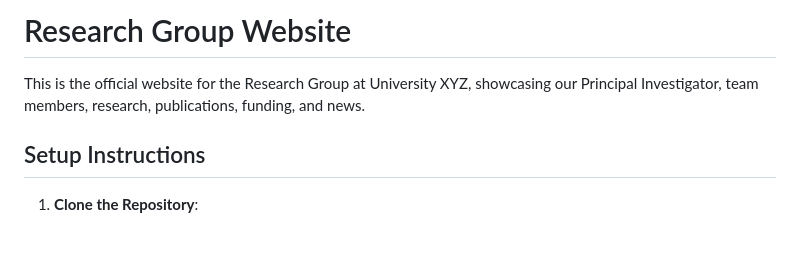
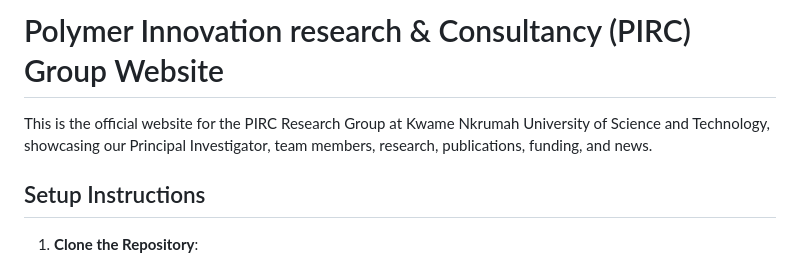
Before and after one commit to polymercomposites/PIRC-group, a Markdown page: README.md, the part around the change. Drawn GitHub-style; blank space fills up the shorter version.

```diff
--- a/README.md
+++ b/README.md
@@ -1,6 +1,6 @@
-# Research Group Website
+# Polymer Innovation research & Consultancy (PIRC) Group Website
 
-This is the official website for the Research Group at University XYZ, showcasing our Principal Investigator, team members, research, publications, funding, and news.
+This is the official website for the PIRC Research Group at Kwame Nkrumah University of Science and Technology, showcasing our Principal Investigator, team members, research, publications, funding, and news.
 
 ## Setup Instructions
 
```
